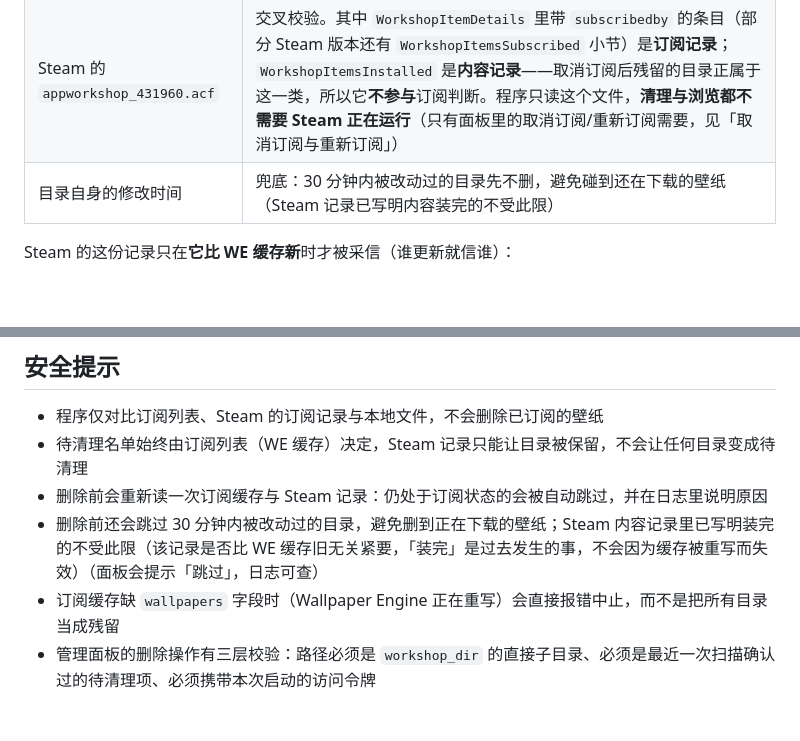
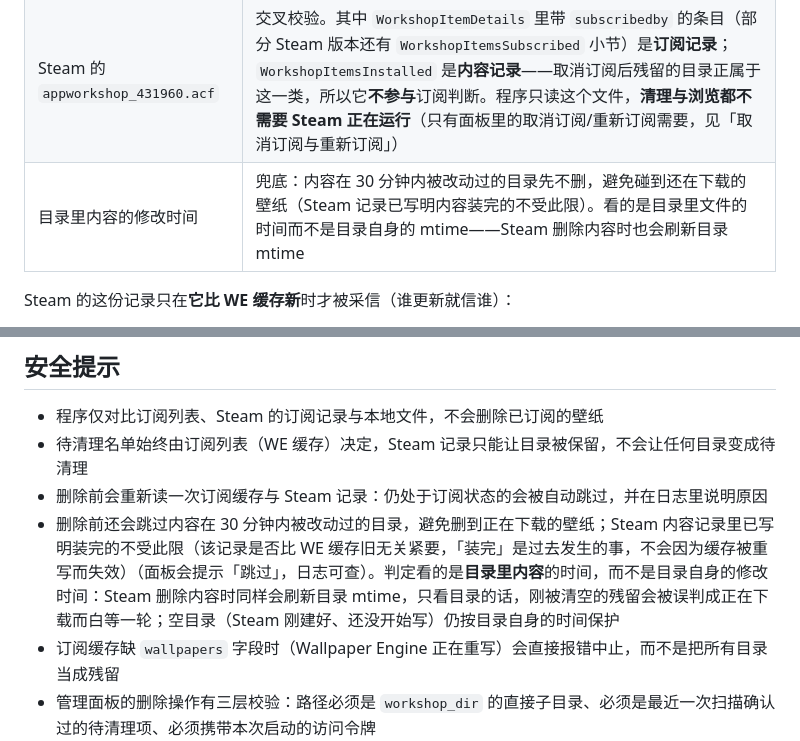
Before and after one commit to halfaradish/wallpaper-cleaner, a Markdown page: README.md, 2 parts joined by grey strips. GitHub-like rendering; blank space fills up the shorter version.

Commit message:
docs: 说明新鲜度看的是目录里内容的时间
含为什么不能看目录自身 mtime，以及空目录的例外。

```diff
--- a/README.md
+++ b/README.md
@@ -48,7 +48,7 @@
 |------|------|
 | `workshopcache.json` | 订阅列表的主来源，标题与标注大小取自这里 |
 | Steam 的 `appworkshop_431960.acf` | 交叉校验。其中 `WorkshopItemDetails` 里带 `subscribedby` 的条目（部分 Steam 版本还有 `WorkshopItemsSubscribed` 小节）是**订阅记录**；`WorkshopItemsInstalled` 是**内容记录**——取消订阅后残留的目录正属于这一类，所以它**不参与**订阅判断。程序只读这个文件，**清理与浏览都不需要 Steam 正在运行**（只有面板里的取消订阅/重新订阅需要，见「取消订阅与重新订阅」） |
-| 目录自身的修改时间 | 兜底：30 分钟内被改动过的目录先不删，避免碰到还在下载的壁纸（Steam 记录已写明内容装完的不受此限） |
+| 目录里内容的修改时间 | 兜底：内容在 30 分钟内被改动过的目录先不删，避免碰到还在下载的壁纸（Steam 记录已写明内容装完的不受此限）。看的是目录里文件的时间而不是目录自身的 mtime——Steam 删除内容时也会刷新目录 mtime |
 
 Steam 的这份记录只在**它比 WE 缓存新**时才被采信（谁更新就信谁）：
 
@@ -233,7 +233,7 @@ tests/test_steamapi.py          # Steam 连接层的单元测试（用假 dll，
 - 程序仅对比订阅列表、Steam 的订阅记录与本地文件，不会删除已订阅的壁纸
 - 待清理名单始终由订阅列表（WE 缓存）决定，Steam 记录只能让目录被保留，不会让任何目录变成待清理
 - 删除前会重新读一次订阅缓存与 Steam 记录：仍处于订阅状态的会被自动跳过，并在日志里说明原因
-- 删除前还会跳过 30 分钟内被改动过的目录，避免删到正在下载的壁纸；Steam 内容记录里已写明装完的不受此限（该记录是否比 WE 缓存旧无关紧要，「装完」是过去发生的事，不会因为缓存被重写而失效）（面板会提示「跳过」，日志可查）
+- 删除前还会跳过内容在 30 分钟内被改动过的目录，避免删到正在下载的壁纸；Steam 内容记录里已写明装完的不受此限（该记录是否比 WE 缓存旧无关紧要，「装完」是过去发生的事，不会因为缓存被重写而失效）（面板会提示「跳过」，日志可查）。判定看的是**目录里内容**的时间，而不是目录自身的修改时间：Steam 删除内容时同样会刷新目录 mtime，只看目录的话，刚被清空的残留会被误判成正在下载而白等一轮；空目录（Steam 刚建好、还没开始写）仍按目录自身的时间保护
 - 订阅缓存缺 `wallpapers` 字段时（Wallpaper Engine 正在重写）会直接报错中止，而不是把所有目录当成残留
 - 管理面板的删除操作有三层校验：路径必须是 `workshop_dir` 的直接子目录、必须是最近一次扫描确认过的待清理项、必须携带本次启动的访问令牌
 - 取消订阅只作用于最近一次扫描确认「仍在订阅」的壁纸，重新订阅只作用于最近一次扫描到的残留目录，两者同样要求访问令牌与同一次扫描的 `scan_id`；执行前还会拿运行中的 Steam 的真实订阅列表再核对一遍，扫描之后被订阅/取消订阅过的会被跳过
```
